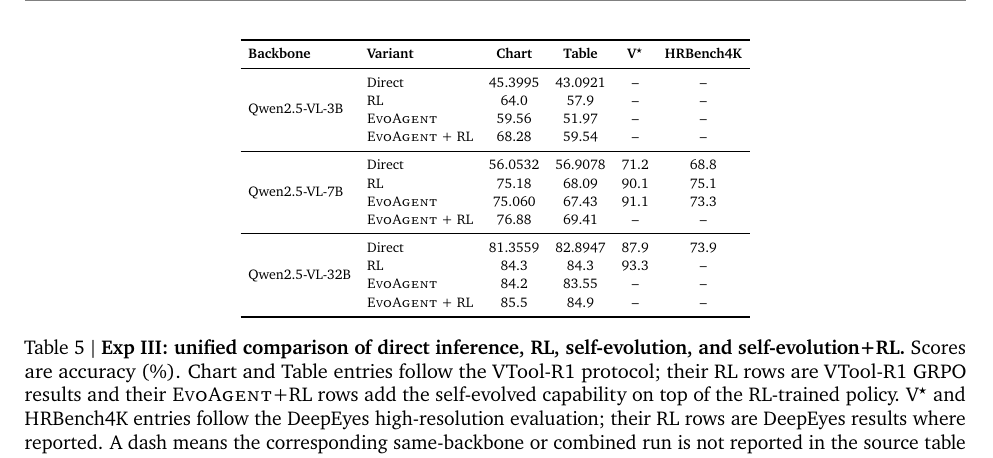
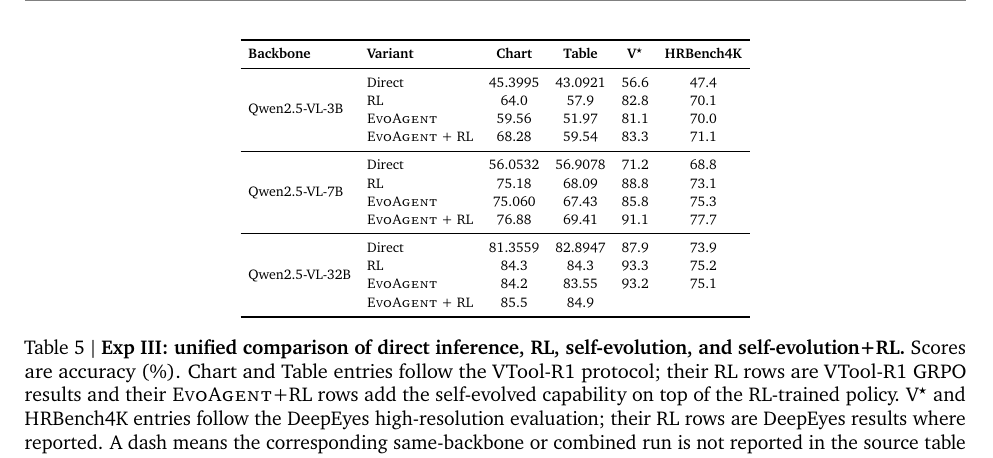
Before and after one commit to Xxxxxsun/vlm_agent_paper, a LaTeX document (main.tex, which reads sections/4_experiments.tex): part of page 10 of 18, cut so that both start at the same text. Compiled offline with pdfLaTeX.

Commit message:
expert N

```diff
--- a/sections/4_experiments.tex
+++ b/sections/4_experiments.tex
@@ -541,22 +541,22 @@
   & \textbf{V$^\star$} & \textbf{HRBench4K} \\
 \midrule
 \multirow{4}{*}{Qwen2.5-VL-3B}
-  & Direct              & 45.3995 & 43.0921 & -- & -- \\
-  & RL                  & 64.0    & 57.9    & -- & -- \\
-  & \sysname{}          & 59.56   & 51.97   & -- & -- \\
-  & \sysname{} + RL     & 68.28   & 59.54   & -- & -- \\
+  & Direct              & 45.3995 & 43.0921 & 56.6 & 47.4 \\
+  & RL                  & 64.0    & 57.9    & 82.8 & 70.1 \\
+  & \sysname{}          & 59.56   & 51.97   & 81.1 & 70.0 \\
+  & \sysname{} + RL     & 68.28   & 59.54   & 83.3 & 71.1 \\
 \midrule
 \multirow{4}{*}{Qwen2.5-VL-7B}
   & Direct              & 56.0532 & 56.9078 & 71.2 & 68.8 \\
-  & RL                  & 75.18   & 68.09   & 90.1 & 75.1 \\
-  & \sysname{}          & 75.060  & 67.43   & 91.1 & 73.3 \\
-  & \sysname{} + RL     & 76.88   & 69.41   & --   & -- \\
+  & RL                  & 75.18   & 68.09   & 88.8 & 73.1 \\
+  & \sysname{}          & 75.060  & 67.43   & 85.8 & 75.3 \\
+  & \sysname{} + RL     & 76.88   & 69.41   & 91.1  & 77.7 \\
 \midrule
 \multirow{4}{*}{Qwen2.5-VL-32B}
   & Direct              & 81.3559 & 82.8947 & 87.9 & 73.9 \\
-  & RL                  & 84.3    & 84.3    & 93.3 & -- \\
-  & \sysname{}          & 84.2    & 83.55   & --   & -- \\
-  & \sysname{} + RL     & 85.5    & 84.9    & --   & -- \\
+  & RL                  & 84.3    & 84.3    & 93.3 & 75.2 \\
+  & \sysname{}          & 84.2    & 83.55   & 93.2   & 75.1 \\
+  & \sysname{} + RL     & 85.5    & 84.9    &    &  \\
 \bottomrule
 \end{tabular}
 \caption{%
```
Also changed, not shown: figures/Picture2.pdf.
